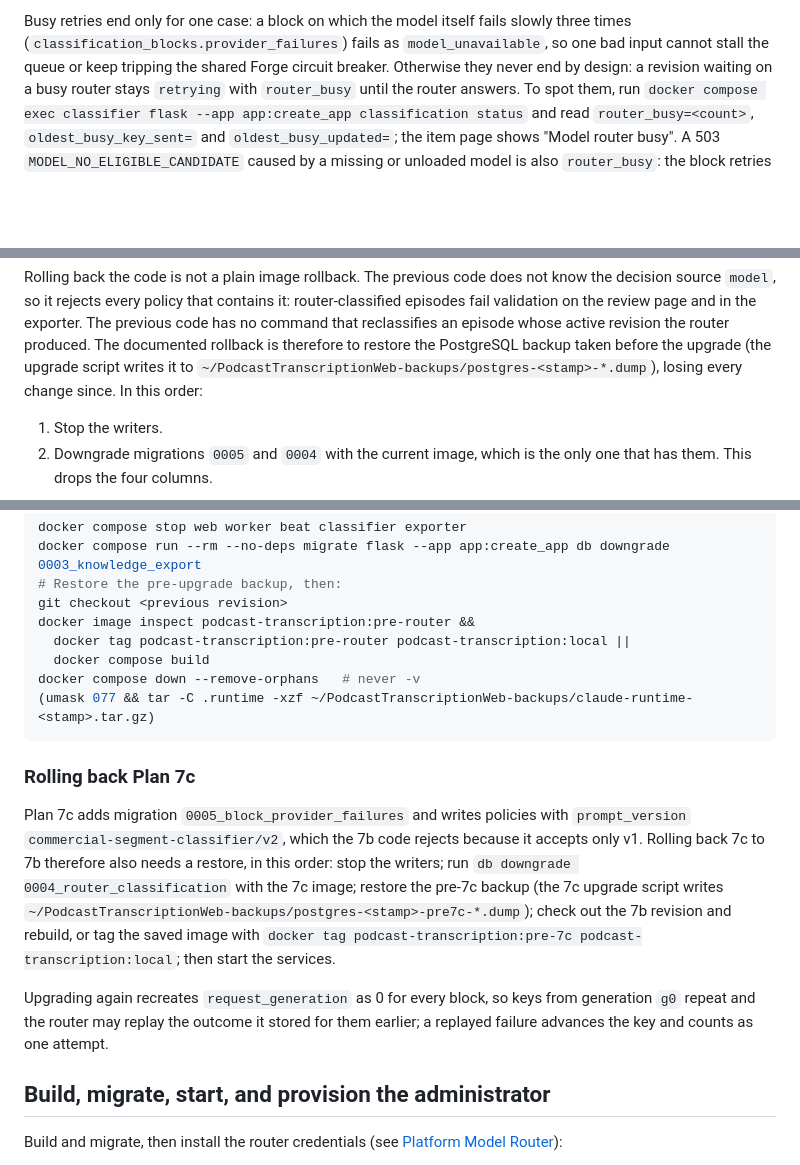
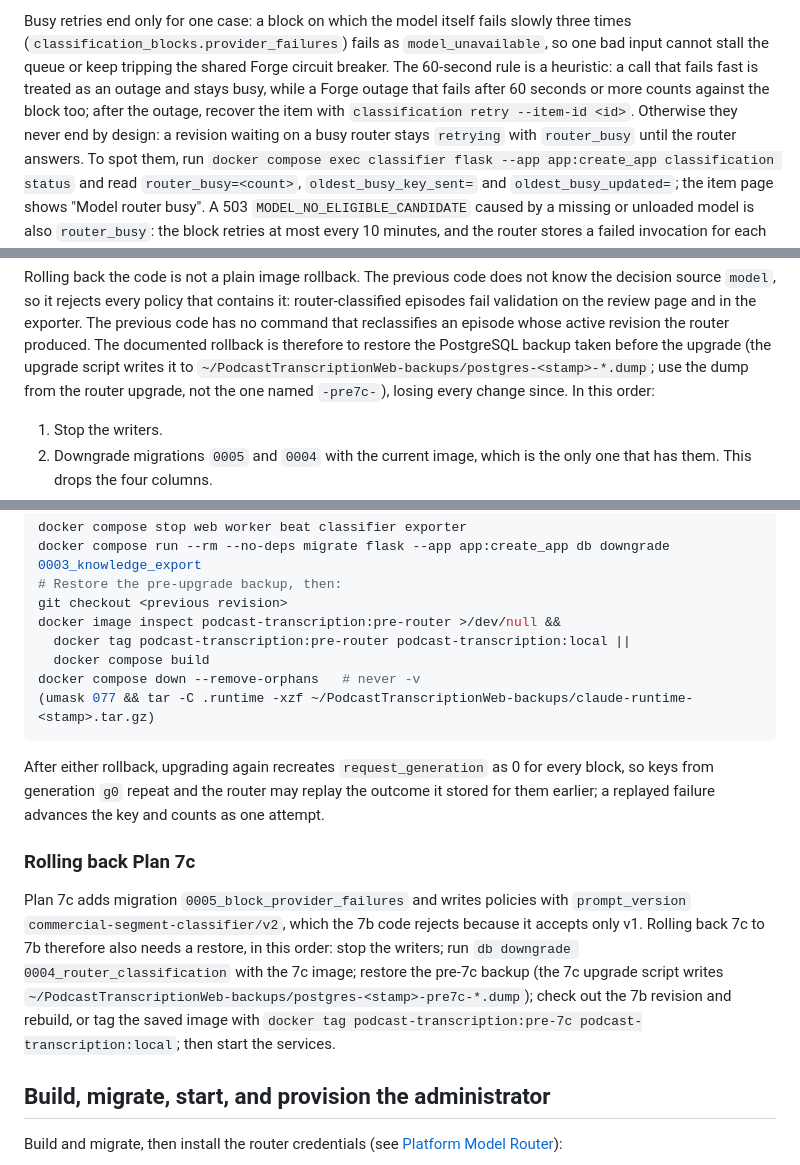
Before and after one commit to wdphillipsRT/PodcastTranscriptionWeb, a Markdown page: docs/operations.md, 3 parts joined by grey strips. GitHub-like rendering; blank space fills up the shorter version.

Commit message:
docs(operations): rollback dumps, outage heuristic
Co-Authored-By: Claude Opus 5.5 <noreply@anthropic.com>
Claude-Session: https://claude.ai/code/session_01Cirz3qQb9j2o43obwfEMFF

````diff
--- a/docs/operations.md
+++ b/docs/operations.md
@@ -609,7 +609,10 @@ flight.
 Busy retries end only for one case: a block on which the model itself fails
 slowly three times (`classification_blocks.provider_failures`) fails as
 `model_unavailable`, so one bad input cannot stall the queue or keep tripping the
-shared Forge circuit breaker. Otherwise they never end by design: a revision
+shared Forge circuit breaker. The 60-second rule is a heuristic: a call that fails fast is
+treated as an outage and stays busy, while a Forge outage that fails after 60 seconds or more
+counts against the block too; after the outage, recover the item with
+`classification retry --item-id <id>`. Otherwise they never end by design: a revision
 waiting on a busy router stays `retrying` with `router_busy` until the router answers. To spot them, run
 `docker compose exec classifier flask --app app:create_app classification status`
 and read `router_busy=<count>`, `oldest_busy_key_sent=` and
@@ -759,7 +762,8 @@ router-classified episodes fail validation on the review page and in the
 exporter. The previous code has no command that reclassifies an episode whose
 active revision the router produced. The documented rollback is therefore to
 restore the PostgreSQL backup taken before the upgrade (the upgrade script
-writes it to `~/PodcastTranscriptionWeb-backups/postgres-<stamp>-*.dump`),
+writes it to `~/PodcastTranscriptionWeb-backups/postgres-<stamp>-*.dump`; use the
+dump from the router upgrade, not the one named `-pre7c-`),
 losing every change since. In this order:
 
 1. Stop the writers.
@@ -786,12 +790,16 @@ docker compose stop web worker beat classifier exporter
 docker compose run --rm --no-deps migrate flask --app app:create_app db downgrade 0003_knowledge_export
 # Restore the pre-upgrade backup, then:
 git checkout <previous revision>
-docker image inspect podcast-transcription:pre-router &&
+docker image inspect podcast-transcription:pre-router >/dev/null &&
   docker tag podcast-transcription:pre-router podcast-transcription:local ||
   docker compose build
 docker compose down --remove-orphans   # never -v
 (umask 077 && tar -C .runtime -xzf ~/PodcastTranscriptionWeb-backups/claude-runtime-<stamp>.tar.gz)
 ```
+
+After either rollback, upgrading again recreates `request_generation` as 0 for every block, so keys
+from generation `g0` repeat and the router may replay the outcome it stored for
+them earlier; a replayed failure advances the key and counts as one attempt.
 
 ### Rolling back Plan 7c
 
@@ -805,10 +813,6 @@ pre-7c backup (the 7c upgrade script writes
 the 7b revision and rebuild, or tag the saved image with
 `docker tag podcast-transcription:pre-7c podcast-transcription:local`; then
 start the services.
-
-Upgrading again recreates `request_generation` as 0 for every block, so keys
-from generation `g0` repeat and the router may replay the outcome it stored for
-them earlier; a replayed failure advances the key and counts as one attempt.
 
 ## Build, migrate, start, and provision the administrator
 
````
